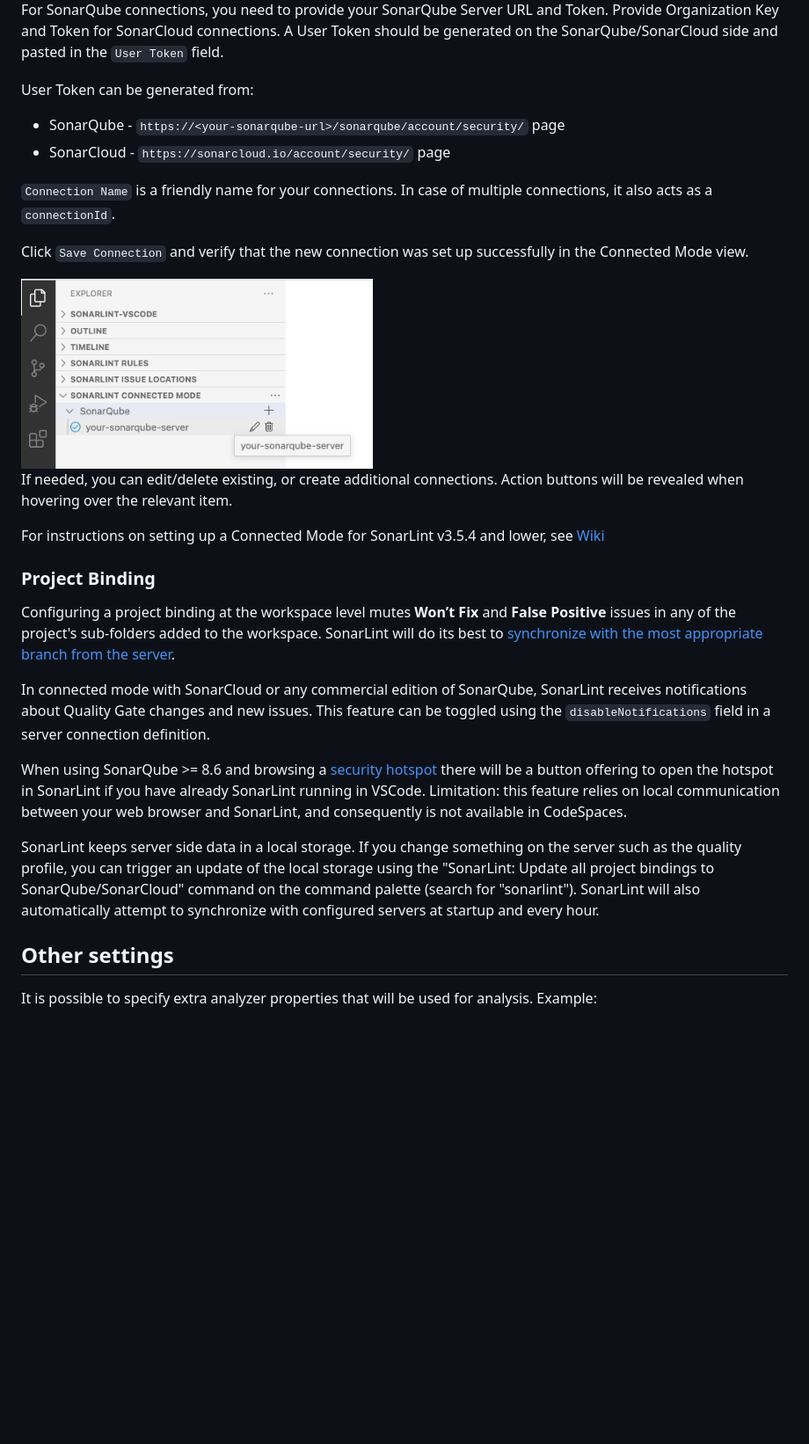
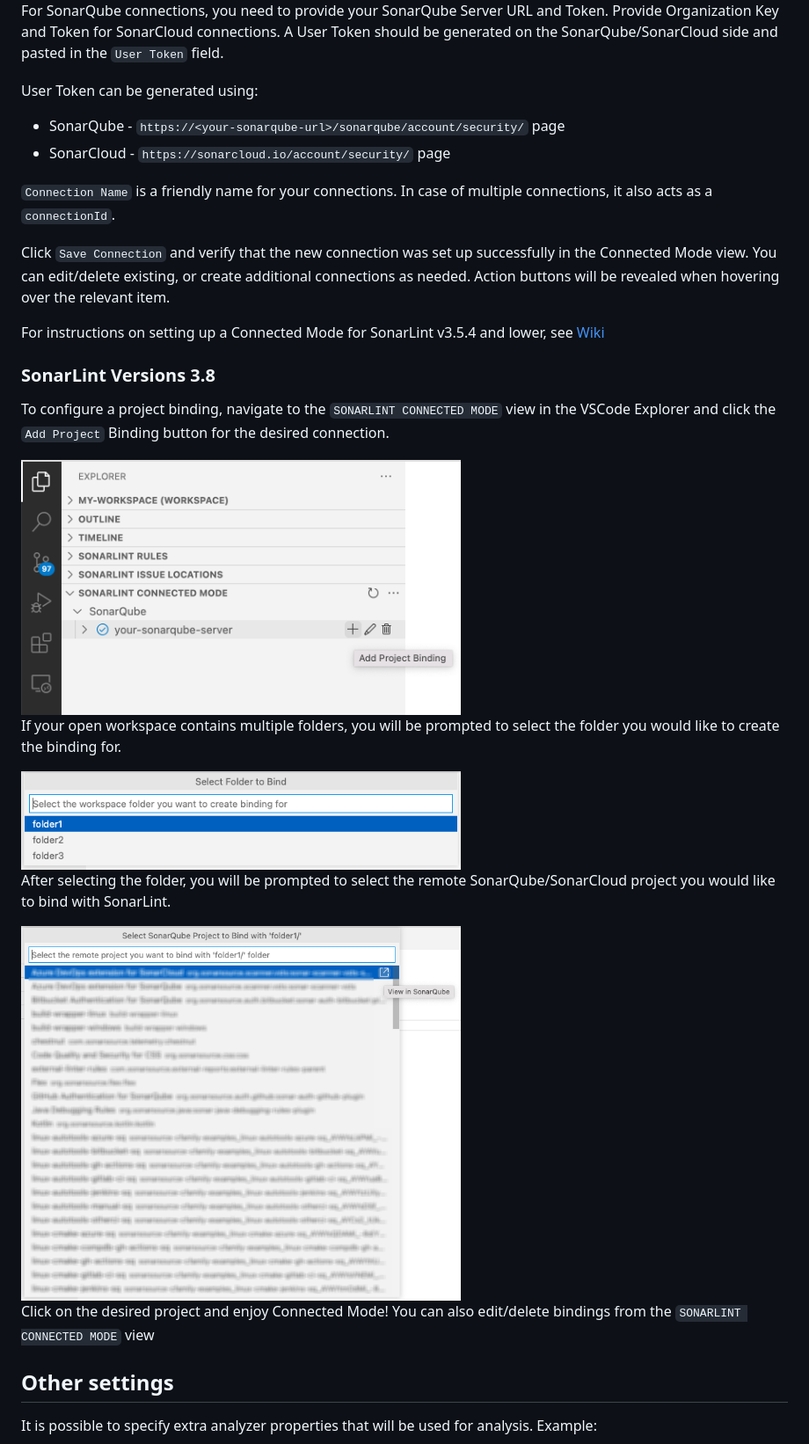
Before and after one commit to SonarSource/sonarlint-vscode, a Markdown page: README.md, the part around the change printed below. Shown: that part at 88% size. GitHub-like rendering; pictures changed too: images/3.8_addBinding.png (added), images/3.8_selectFolder.png (added), images/3.8_selectProject.png (added); blank space fills up the shorter version.

```diff
--- a/README.md
+++ b/README.md
@@ -103,29 +115,36 @@ Click on the relevant button to start setting up SonarQube/SonarCloud connection
 
 For SonarQube connections, you need to provide your SonarQube Server URL and Token. Provide Organization Key and Token for SonarCloud connections. A User Token should be generated on the SonarQube/SonarCloud side and pasted in the `User Token` field.
 
-User Token can be generated from:
+User Token can be generated using:
 * SonarQube - `https://<your-sonarqube-url>/sonarqube/account/security/` page
 * SonarCloud - `https://sonarcloud.io/account/security/` page
 
 `Connection Name` is a friendly name for your connections. In case of multiple connections, it also acts as a `connectionId`.
 
-Click `Save Connection` and verify that the new connection was set up successfully in the Connected Mode view.
-
-<img src='images/connection_success.png' alt='Create Connection View' width='400'/>
-
-If needed, you can edit/delete existing, or create additional connections. Action buttons will be revealed when hovering over the relevant item.
+Click `Save Connection` and verify that the new connection was set up successfully in the Connected Mode view. You can edit/delete existing, or create additional connections as needed. Action buttons will be revealed when hovering over the relevant item.
 
 For instructions on setting up a Connected Mode for SonarLint v3.5.4 and lower, see [Wiki](https://github.com/SonarSource/sonarlint-vscode/wiki/Connected-Mode#sonarlint-versions-354-and-lower)
 
-### Project Binding
+### SonarLint Versions 3.8
 
-Configuring a project binding at the workspace level mutes **Won’t Fix** and **False Positive** issues in any of the project's sub-folders added to the workspace. SonarLint will do its best to [synchronize with the most appropriate branch from the server](https://github.com/SonarSource/sonarlint-vscode/wiki/Branches-awareness).
+To configure a project binding, navigate to the `SONARLINT CONNECTED MODE` view in the VSCode Explorer and click the `Add Project` Binding button for the desired connection.
 
-In connected mode with SonarCloud or any commercial edition of SonarQube, SonarLint receives notifications about Quality Gate changes and new issues. This feature can be toggled using the `disableNotifications` field in a server connection definition.
+<img src='images/3.8_addBinding.png' alt='Add Project Binding' width='500'/>
 
-When using SonarQube >= 8.6 and browsing a [security hotspot](https://docs.sonarqube.org/latest/user-guide/security-hotspots/) there will be a button offering to open the hotspot in SonarLint if you have already SonarLint running in VSCode. Limitation: this feature relies on local communication between your web browser and SonarLint, and consequently is not available in CodeSpaces.
 
-SonarLint keeps server side data in a local storage. If you change something on the server such as the quality profile, you can trigger an update of the local storage using the "SonarLint: Update all project bindings to SonarQube/SonarCloud" command on the command palette (search for "sonarlint"). SonarLint will also automatically attempt to synchronize with configured servers at startup and every hour.
+If your open workspace contains multiple folders, you will be prompted to select the folder you would like to create the binding for.
+
+<img src='images/3.8_selectFolder.png' alt='Select Folder' width='500'/>
+
+
+After selecting the folder, you will be prompted to select the remote SonarQube/SonarCloud project you would like to bind with SonarLint.
+
+<img src='images/3.8_selectProject.png' alt='Select Project' width='500'/>
+
+
+Click on the desired project and enjoy Connected Mode!
+You can also edit/delete bindings from the `SONARLINT CONNECTED MODE` view
+
 
 ## Other settings
 
```
Also changed, not shown: other parts of README.md (+16 -4 lines).
